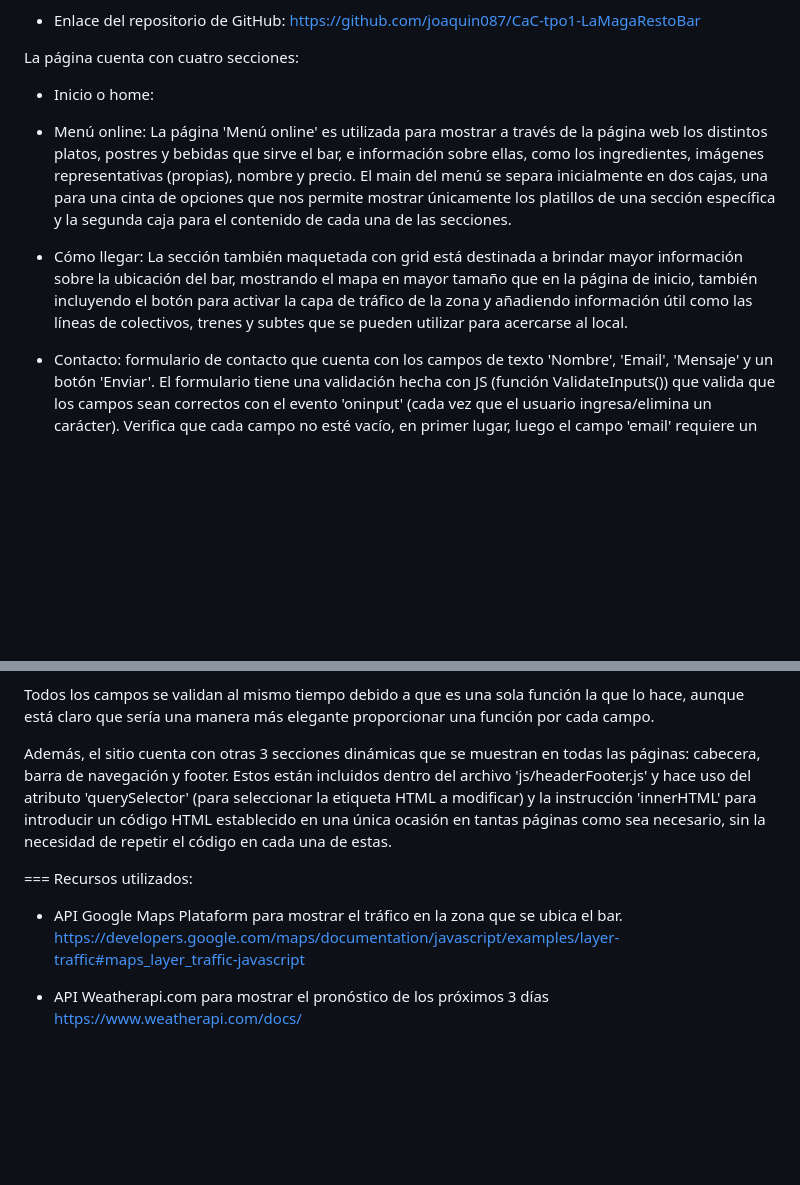
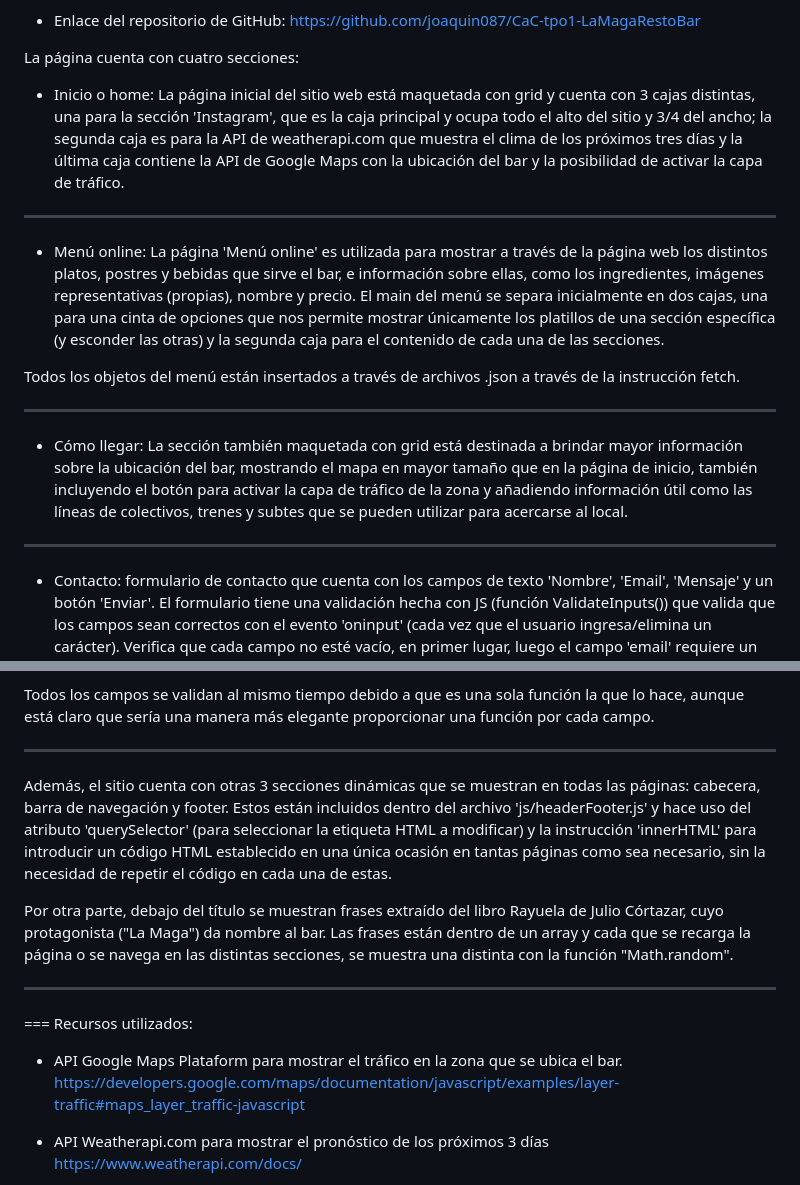
Before and after one commit to CaC-LaMagaRestoBar/CaC-tpo1-LaMagaRestoBar, a Markdown page: readme.md, 2 parts joined by grey strips. GitHub-like rendering; blank space fills up the shorter version.

Commit message:
actualizado readme.md

```diff
--- a/readme.md
+++ b/readme.md
@@ -16,20 +16,21 @@ Integrantes del grupo:
 
 
 La página cuenta con cuatro secciones:
-- Inicio o home:
+- Inicio o home: La página inicial del sitio web está maquetada con grid y cuenta con 3 cajas distintas, una para la sección 'Instagram', que es la caja principal y ocupa todo el alto del sitio y 3/4 del ancho; la segunda caja es para la API de weatherapi.com que muestra el clima de los próximos tres días y la última caja contiene la API de Google Maps con la ubicación del bar y la posibilidad de activar la capa de tráfico.
 
-
+---
 
 - Menú online: La página 'Menú online' es utilizada para mostrar a través de la página web los distintos platos, postres y bebidas que sirve el bar, e información sobre ellas, como los ingredientes, imágenes representativas (propias), nombre y precio.
-El main del menú se separa inicialmente en dos cajas, una para una cinta de opciones que nos permite mostrar únicamente los platillos de una sección específica y la segunda caja para el contenido de cada una de las secciones.
+El main del menú se separa inicialmente en dos cajas, una para una cinta de opciones que nos permite mostrar únicamente los platillos de una sección específica (y esconder las otras) y la segunda caja para el contenido de cada una de las secciones.
 
+Todos los objetos del menú están insertados a través de archivos .json a través de la instrucción fetch.
 
-
+---
 
 
 - Cómo llegar: La sección también maquetada con grid está destinada a brindar mayor información sobre la ubicación del bar, mostrando el mapa en mayor tamaño que en la página de inicio, también incluyendo el botón para activar la capa de tráfico de la zona y añadiendo información útil como las líneas de colectivos, trenes y subtes que se pueden utilizar para acercarse al local.
 
-
+---
 
 
 
@@ -43,27 +44,26 @@ Por último, el botón 'enviar' inicialmente está desactivado (atributo disable
 Todos los campos se validan al mismo tiempo debido a que es una sola función la que lo hace, aunque está claro que sería una manera más elegante proporcionar una función por cada campo.
 
 
-
+---
 
 
 
 Además, el sitio cuenta con otras 3 secciones dinámicas que se muestran en todas las páginas: cabecera, barra de navegación y footer.
 Estos están incluidos dentro del archivo 'js/headerFooter.js' y hace uso del atributo 'querySelector' (para seleccionar la etiqueta HTML a modificar) y la instrucción 'innerHTML' para introducir un código HTML establecido en una única ocasión en tantas páginas como sea necesario, sin la necesidad de repetir el código en cada una de estas.
 
+Por otra parte, debajo del título se muestran frases extraído del libro Rayuela de Julio Córtazar, cuyo protagonista ("La Maga") da nombre al bar. Las frases están dentro de un array y cada que se recarga la página o se navega en las distintas secciones, se muestra una distinta con la función "Math.random".
 
 
 
 
 
 
-
-
+---
 
 === Recursos utilizados:
 
 - API Google Maps Plataform para mostrar el tráfico en la zona que se ubica el bar.
 https://developers.google.com/maps/documentation/javascript/examples/layer-traffic#maps_layer_traffic-javascript
-
 
 
 
```
